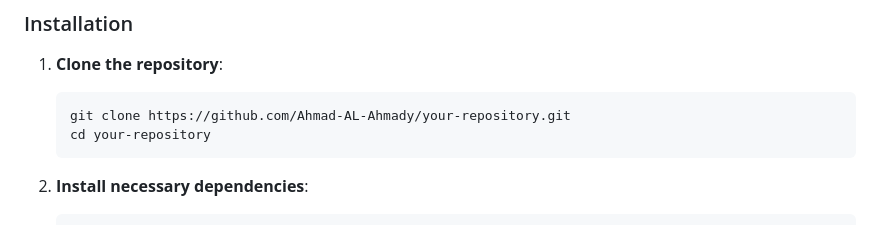
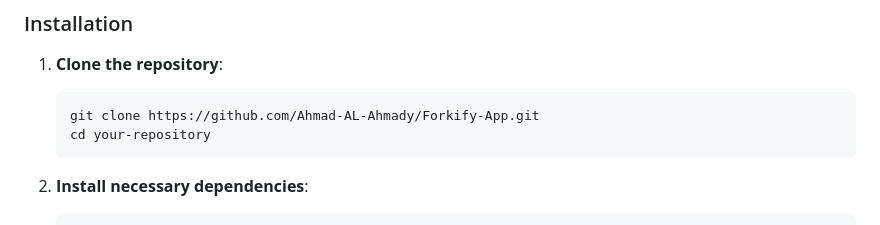
Before and after one commit to Ahmad-AL-Ahmady/Forkify-App, a Markdown page: README.md, the part around the change. Rendered like a GitHub page.

Commit message:
Update README.md 📝

````diff
--- a/README.md
+++ b/README.md
@@ -37,7 +37,7 @@ Forkify is a JavaScript application that allows users to search for recipes, vie
 1. **Clone the repository**:
 
    ```bash
-   git clone https://github.com/Ahmad-AL-Ahmady/your-repository.git
+   git clone https://github.com/Ahmad-AL-Ahmady/Forkify-App.git
    cd your-repository
    ```
 
````
